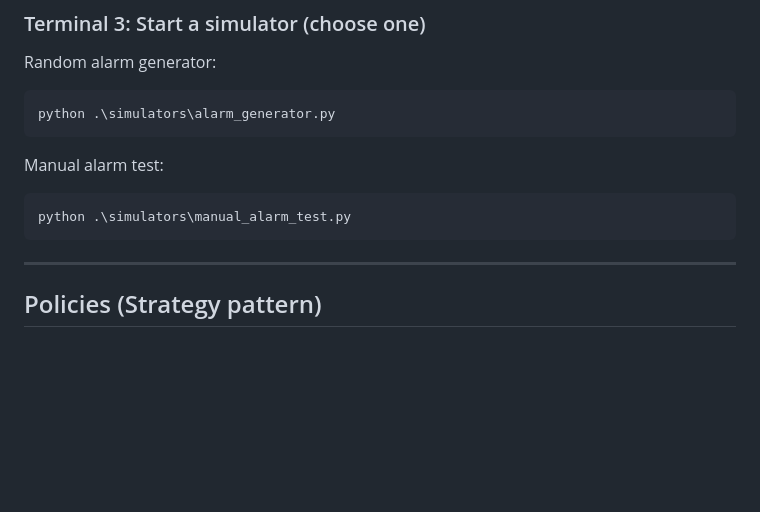
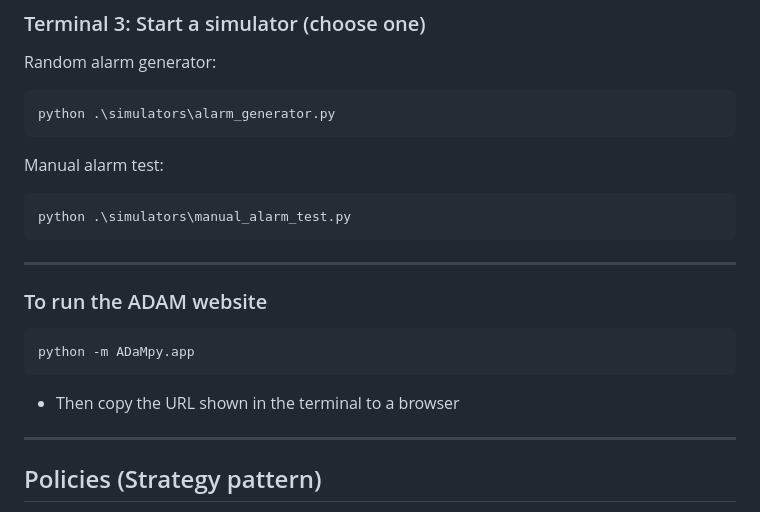
Before and after one commit to PubInv/ADaM, a Markdown page: README.md, the part around the change. Drawn GitHub-style; blank space fills up the shorter version.

Commit message:
modified README
Signed-off-by: Mohamad Mzafar <77647937+mohamadMZ98@users.noreply.github.com>

````diff
--- a/README.md
+++ b/README.md
@@ -184,7 +184,13 @@ Manual alarm test:
 ```powershell
 python .\simulators\manual_alarm_test.py
 ```
+---
+### To run the ADAM website
+```powershell
+python -m ADaMpy.app
+```
 
+- Then copy the URL shown in the terminal to a browser
 ---
 
 ## Policies (Strategy pattern)
````
